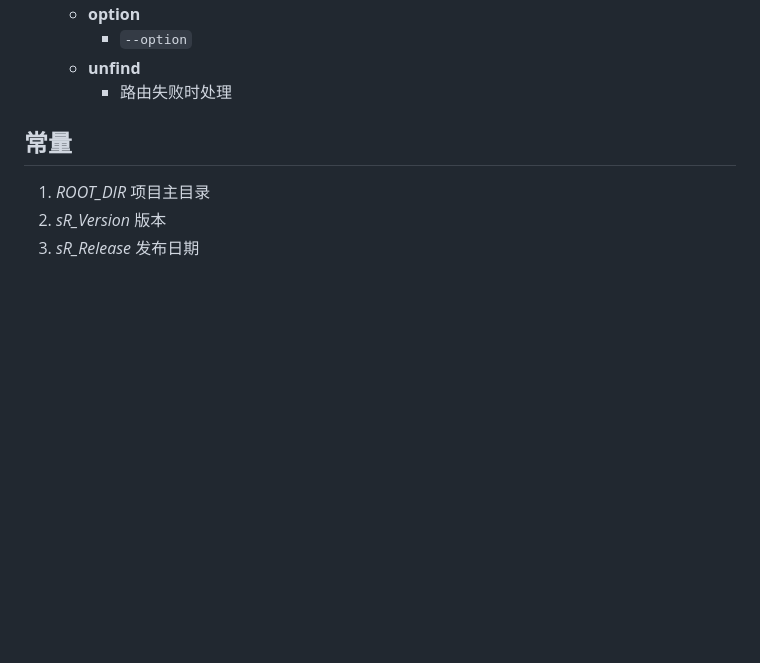
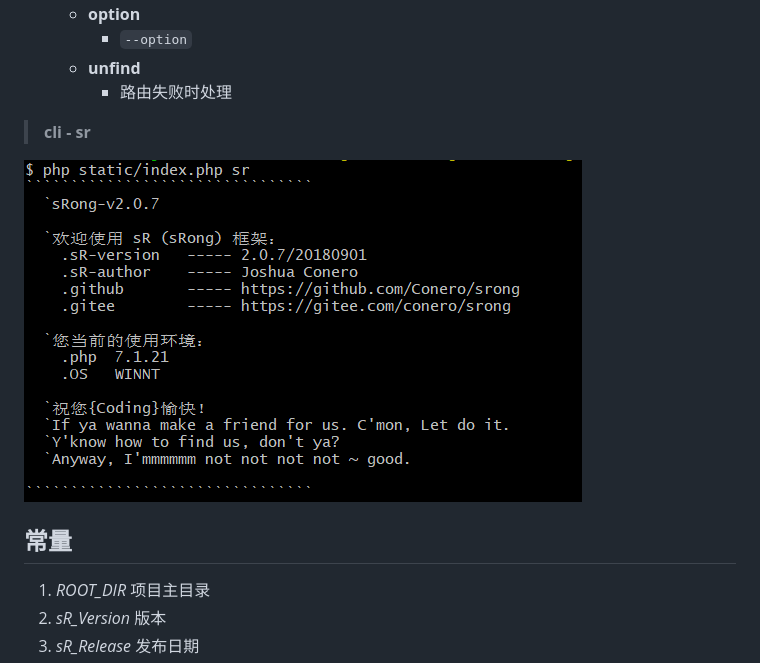
Before and after one commit to Conero/srong, a Markdown page: README.md, the part around the change. Rendered like a GitHub page; pictures changed too: doc/cli-sr.png (added); blank space fills up the shorter version.

```diff
--- a/README.md
+++ b/README.md
@@ -111,6 +111,12 @@ Router::match('cli', '/:command/:action', function($cmd, $action){
   - **unfind**
     - 路由失败时处理
 
+> **cli - sr**
+
+![](./doc/cli-sr.png)
+
+
+
 
 
 ## 常量
```
Also changed, not shown: 10 other files.
